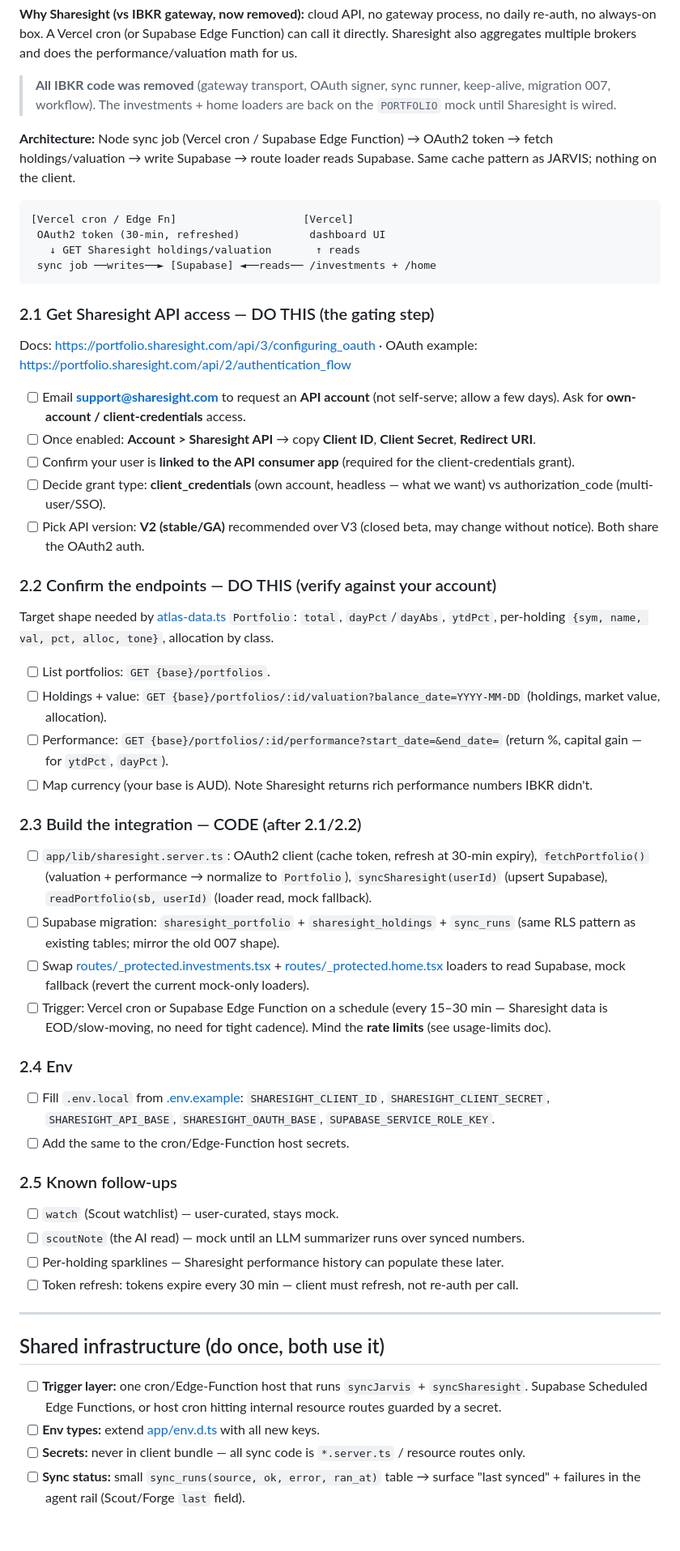
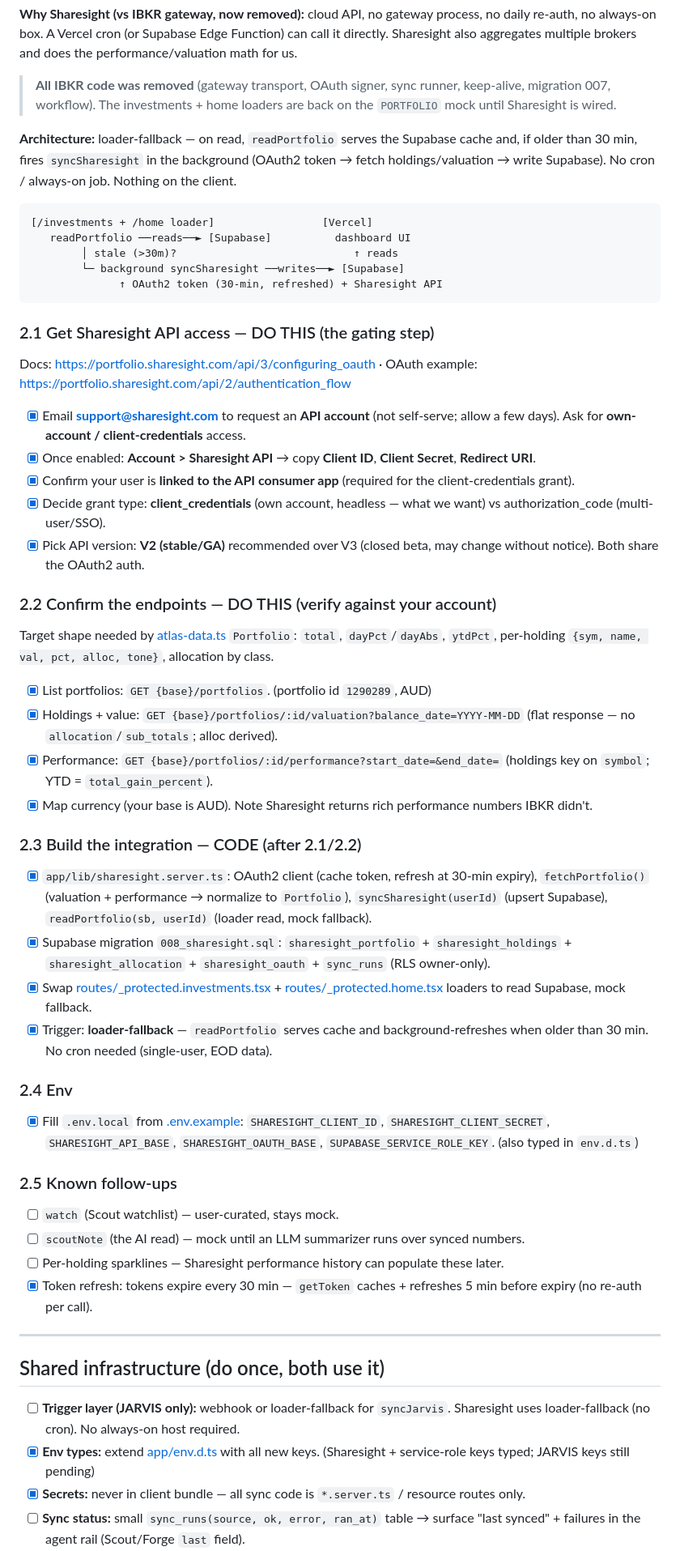
Before and after one commit to Danfraga33/admin_dashboard, a Markdown page: docs/plan.md, the part around one of its changes. Shown at 81% size. Rendered like a GitHub page; blank space fills up the shorter version.

Commit message:
docs(plan): mark Sharesight integration done, drop cron trigger
Tick off completed Sharesight work (access, endpoints, code, migration, env, token refresh) and replace the cron/Edge-Function trigger with the loader-fallback approach actually in use. JARVIS section remains open.

````diff
--- a/docs/plan.md
+++ b/docs/plan.md
@@ -72,53 +72,53 @@ Portfolio data via the **Sharesight User API** (cloud REST, OAuth 2.0). Feeds th
 
 > **All IBKR code was removed** (gateway transport, OAuth signer, sync runner, keep-alive, migration 007, workflow). The investments + home loaders are back on the `PORTFOLIO` mock until Sharesight is wired.
 
-**Architecture:** Node sync job (Vercel cron / Supabase Edge Function) → OAuth2 token → fetch holdings/valuation → write Supabase → route loader reads Supabase. Same cache pattern as JARVIS; nothing on the client.
+**Architecture:** loader-fallback — on read, `readPortfolio` serves the Supabase cache and, if older than 30 min, fires `syncSharesight` in the background (OAuth2 token → fetch holdings/valuation → write Supabase). No cron / always-on job. Nothing on the client.
 
 ```
-[Vercel cron / Edge Fn]                    [Vercel]
- OAuth2 token (30-min, refreshed)           dashboard UI
-   ↓ GET Sharesight holdings/valuation       ↑ reads
- sync job ──writes──► [Supabase] ◄──reads── /investments + /home
+[/investments + /home loader]                 [Vercel]
+   readPortfolio ──reads──► [Supabase]          dashboard UI
+        │ stale (>30m)?                            ↑ reads
+        └─ background syncSharesight ──writes──► [Supabase]
+              ↑ OAuth2 token (30-min, refreshed) + Sharesight API
 ```
 
 ### 2.1 Get Sharesight API access — DO THIS (the gating step)
 Docs: <https://portfolio.sharesight.com/api/3/configuring_oauth> · OAuth example: <https://portfolio.sharesight.com/api/2/authentication_flow>
-- [ ] Email **support@sharesight.com** to request an **API account** (not self-serve; allow a few days). Ask for **own-account / client-credentials** access.
-- [ ] Once enabled: **Account > Sharesight API** → copy **Client ID**, **Client Secret**, **Redirect URI**.
-- [ ] Confirm your user is **linked to the API consumer app** (required for the client-credentials grant).
-- [ ] Decide grant type: **client_credentials** (own account, headless — what we want) vs authorization_code (multi-user/SSO).
-- [ ] Pick API version: **V2 (stable/GA)** recommended over V3 (closed beta, may change without notice). Both share the OAuth2 auth.
+- [x] Email **support@sharesight.com** to request an **API account** (not self-serve; allow a few days). Ask for **own-account / client-credentials** access.
+- [x] Once enabled: **Account > Sharesight API** → copy **Client ID**, **Client Secret**, **Redirect URI**.
+- [x] Confirm your user is **linked to the API consumer app** (required for the client-credentials grant).
+- [x] Decide grant type: **client_credentials** (own account, headless — what we want) vs authorization_code (multi-user/SSO).
+- [x] Pick API version: **V2 (stable/GA)** recommended over V3 (closed beta, may change without notice). Both share the OAuth2 auth.
 
 ### 2.2 Confirm the endpoints — DO THIS (verify against your account)
 Target shape needed by [atlas-data.ts](app/lib/atlas-data.ts) `Portfolio`: `total`, `dayPct`/`dayAbs`, `ytdPct`, per-holding `{sym, name, val, pct, alloc, tone}`, allocation by class.
-- [ ] List portfolios: `GET {base}/portfolios`.
-- [ ] Holdings + value: `GET {base}/portfolios/:id/valuation?balance_date=YYYY-MM-DD` (holdings, market value, allocation).
-- [ ] Performance: `GET {base}/portfolios/:id/performance?start_date=&end_date=` (return %, capital gain — for `ytdPct`, `dayPct`).
-- [ ] Map currency (your base is AUD). Note Sharesight returns rich performance numbers IBKR didn't.
+- [x] List portfolios: `GET {base}/portfolios`. (portfolio id `1290289`, AUD)
+- [x] Holdings + value: `GET {base}/portfolios/:id/valuation?balance_date=YYYY-MM-DD` (flat response — no `allocation`/`sub_totals`; alloc derived).
+- [x] Performance: `GET {base}/portfolios/:id/performance?start_date=&end_date=` (holdings key on `symbol`; YTD = `total_gain_percent`).
+- [x] Map currency (your base is AUD). Note Sharesight returns rich performance numbers IBKR didn't.
 
 ### 2.3 Build the integration — CODE (after 2.1/2.2)
-- [ ] `app/lib/sharesight.server.ts`: OAuth2 client (cache token, refresh at 30-min expiry), `fetchPortfolio()` (valuation + performance → normalize to `Portfolio`), `syncSharesight(userId)` (upsert Supabase), `readPortfolio(sb, userId)` (loader read, mock fallback).
-- [ ] Supabase migration: `sharesight_portfolio` + `sharesight_holdings` + `sync_runs` (same RLS pattern as existing tables; mirror the old 007 shape).
-- [ ] Swap [routes/_protected.investments.tsx](app/routes/_protected.investments.tsx) + [routes/_protected.home.tsx](app/routes/_protected.home.tsx) loaders to read Supabase, mock fallback (revert the current mock-only loaders).
-- [ ] Trigger: Vercel cron or Supabase Edge Function on a schedule (every 15–30 min — Sharesight data is EOD/slow-moving, no need for tight cadence). Mind the **rate limits** (see usage-limits doc).
+- [x] `app/lib/sharesight.server.ts`: OAuth2 client (cache token, refresh at 30-min expiry), `fetchPortfolio()` (valuation + performance → normalize to `Portfolio`), `syncSharesight(userId)` (upsert Supabase), `readPortfolio(sb, userId)` (loader read, mock fallback).
+- [x] Supabase migration `008_sharesight.sql`: `sharesight_portfolio` + `sharesight_holdings` + `sharesight_allocation` + `sharesight_oauth` + `sync_runs` (RLS owner-only).
+- [x] Swap [routes/_protected.investments.tsx](app/routes/_protected.investments.tsx) + [routes/_protected.home.tsx](app/routes/_protected.home.tsx) loaders to read Supabase, mock fallback.
+- [x] Trigger: **loader-fallback** — `readPortfolio` serves cache and background-refreshes when older than 30 min. No cron needed (single-user, EOD data).
 
 ### 2.4 Env
-- [ ] Fill `.env.local` from [.env.example](.env.example): `SHARESIGHT_CLIENT_ID`, `SHARESIGHT_CLIENT_SECRET`, `SHARESIGHT_API_BASE`, `SHARESIGHT_OAUTH_BASE`, `SUPABASE_SERVICE_ROLE_KEY`.
-- [ ] Add the same to the cron/Edge-Function host secrets.
+- [x] Fill `.env.local` from [.env.example](.env.example): `SHARESIGHT_CLIENT_ID`, `SHARESIGHT_CLIENT_SECRET`, `SHARESIGHT_API_BASE`, `SHARESIGHT_OAUTH_BASE`, `SUPABASE_SERVICE_ROLE_KEY`. (also typed in `env.d.ts`)
 
 ### 2.5 Known follow-ups
 - [ ] `watch` (Scout watchlist) — user-curated, stays mock.
 - [ ] `scoutNote` (the AI read) — mock until an LLM summarizer runs over synced numbers.
 - [ ] Per-holding sparklines — Sharesight performance history can populate these later.
-- [ ] Token refresh: tokens expire every 30 min — client must refresh, not re-auth per call.
+- [x] Token refresh: tokens expire every 30 min — `getToken` caches + refreshes 5 min before expiry (no re-auth per call).
 
 ---
 
 ## Shared infrastructure (do once, both use it)
 
-- [ ] **Trigger layer:** one cron/Edge-Function host that runs `syncJarvis` + `syncSharesight`. Supabase Scheduled Edge Functions, or host cron hitting internal resource routes guarded by a secret.
-- [ ] **Env types:** extend [app/env.d.ts](app/env.d.ts) with all new keys.
-- [ ] **Secrets:** never in client bundle — all sync code is `*.server.ts` / resource routes only.
+- [ ] **Trigger layer (JARVIS only):** webhook or loader-fallback for `syncJarvis`. Sharesight uses loader-fallback (no cron). No always-on host required.
+- [x] **Env types:** extend [app/env.d.ts](app/env.d.ts) with all new keys. (Sharesight + service-role keys typed; JARVIS keys still pending)
+- [x] **Secrets:** never in client bundle — all sync code is `*.server.ts` / resource routes only.
 - [ ] **Sync status:** small `sync_runs(source, ok, error, ran_at)` table → surface "last synced" + failures in the agent rail (Scout/Forge `last` field).
 - [ ] **Migration discipline:** run new migrations in Supabase SQL editor (matches existing `supabase-migration.sql` workflow), keep numbered files in `supabase/migrations/`.
 
````
Also changed, not shown: other parts of docs/plan.md (+2 -2 lines).
